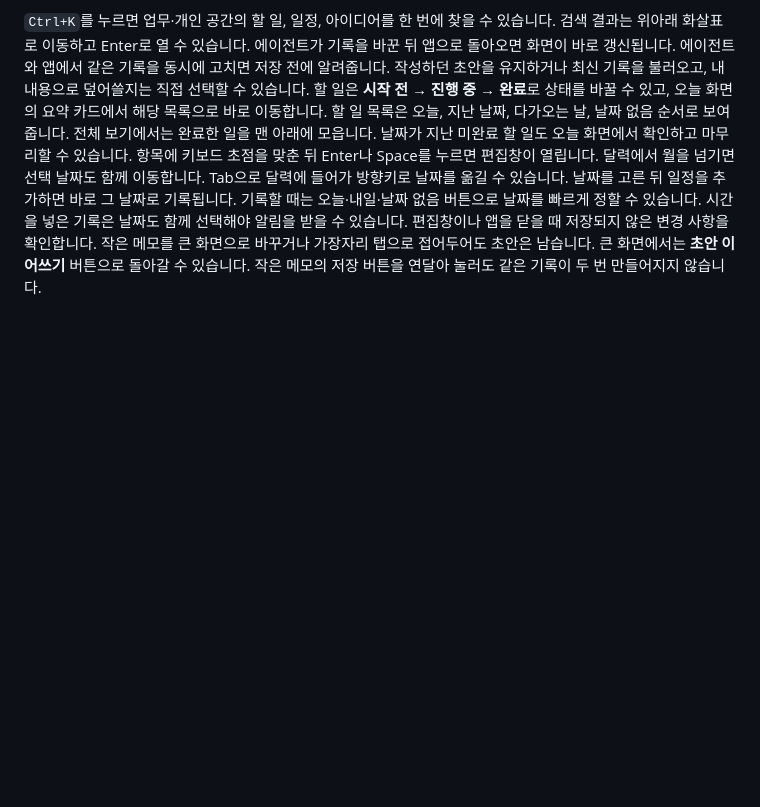
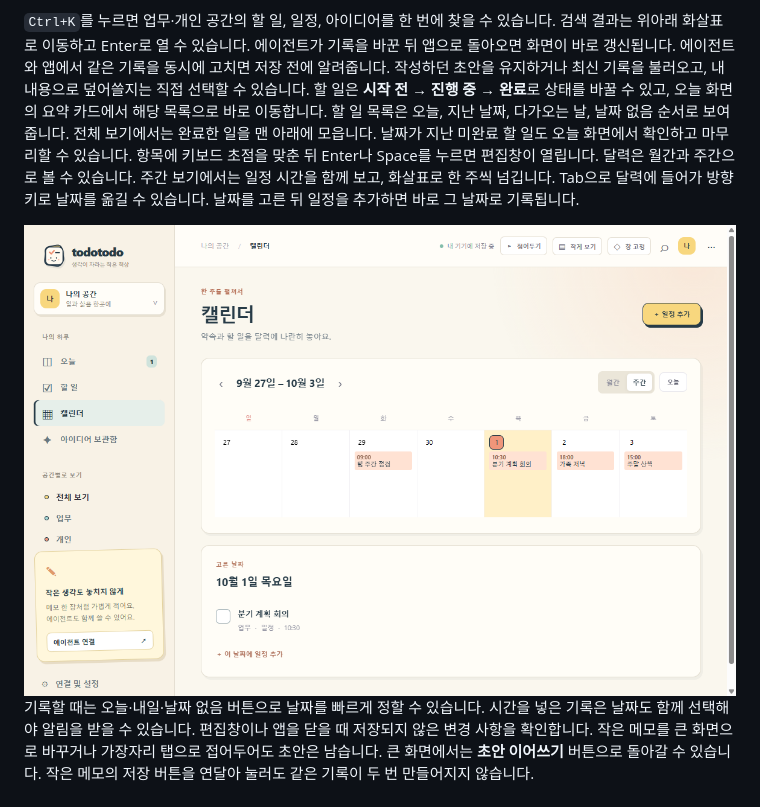
Before and after one commit to sukoji/todotodo, a Markdown page: README.md, the part around the change. GitHub-like rendering; pictures changed too: docs/week.png (added); blank space fills up the shorter version.

```diff
--- a/README.md
+++ b/README.md
@@ -29,7 +29,9 @@ PC가 잠자기에서 돌아온 뒤에도 일정 시작 5분 이내라면 놓친
 할 일은 **시작 전 → 진행 중 → 완료**로 상태를 바꿀 수 있고, 오늘 화면의 요약 카드에서 해당 목록으로 바로 이동합니다.
 할 일 목록은 오늘, 지난 날짜, 다가오는 날, 날짜 없음 순서로 보여줍니다. 전체 보기에서는 완료한 일을 맨 아래에 모읍니다.
 날짜가 지난 미완료 할 일도 오늘 화면에서 확인하고 마무리할 수 있습니다. 항목에 키보드 초점을 맞춘 뒤 Enter나 Space를 누르면 편집창이 열립니다.
-달력에서 월을 넘기면 선택 날짜도 함께 이동합니다. Tab으로 달력에 들어가 방향키로 날짜를 옮길 수 있습니다. 날짜를 고른 뒤 일정을 추가하면 바로 그 날짜로 기록됩니다.
+달력은 월간과 주간으로 볼 수 있습니다. 주간 보기에서는 일정 시간을 함께 보고, 화살표로 한 주씩 넘깁니다. Tab으로 달력에 들어가 방향키로 날짜를 옮길 수 있습니다. 날짜를 고른 뒤 일정을 추가하면 바로 그 날짜로 기록됩니다.
+
+![주간 달력](docs/week.png)
 기록할 때는 오늘·내일·날짜 없음 버튼으로 날짜를 빠르게 정할 수 있습니다. 시간을 넣은 기록은 날짜도 함께 선택해야 알림을 받을 수 있습니다.
 편집창이나 앱을 닫을 때 저장되지 않은 변경 사항을 확인합니다. 작은 메모를 큰 화면으로 바꾸거나 가장자리 탭으로 접어두어도 초안은 남습니다. 큰 화면에서는 **초안 이어쓰기** 버튼으로 돌아갈 수 있습니다. 작은 메모의 저장 버튼을 연달아 눌러도 같은 기록이 두 번 만들어지지 않습니다.
 
```
Also changed, not shown: 8 other files.
